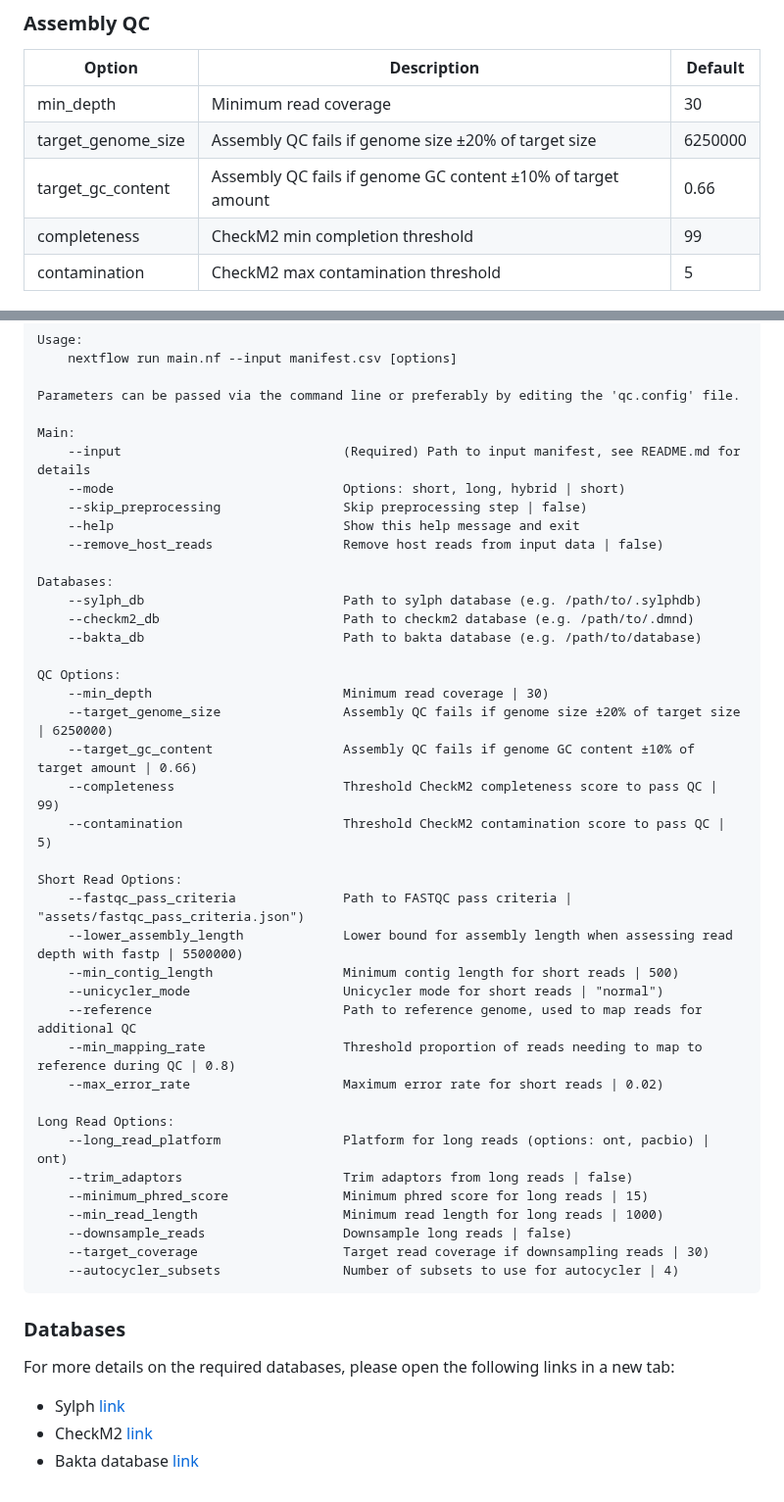
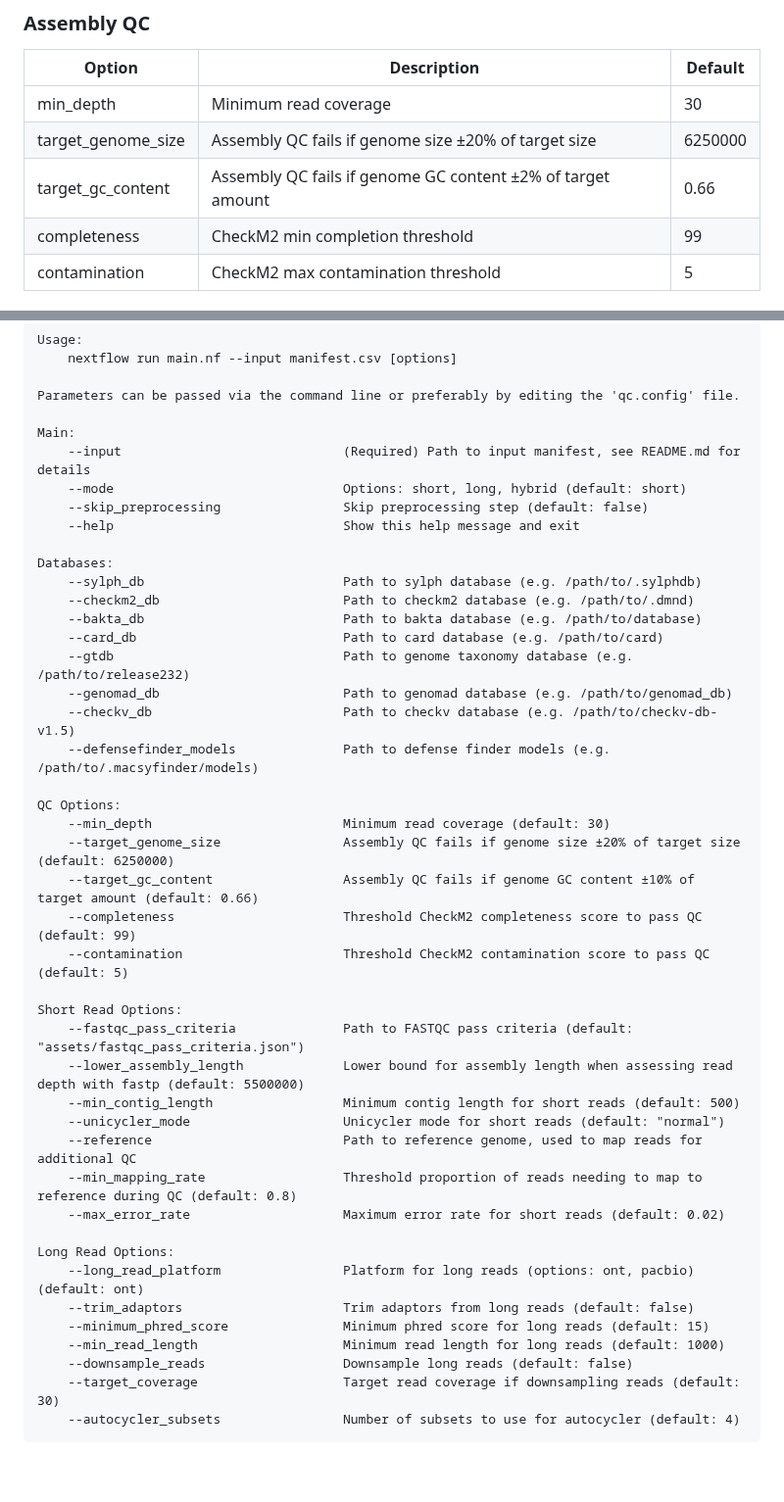
Before and after one commit to tmorr-12/PseudoNovo, a Markdown page: README.md, 2 parts joined by grey strips. Shown at 98% size. Rendered like a GitHub page; blank space fills up the shorter version.

````diff
--- a/README.md
+++ b/README.md
@@ -78,7 +96,7 @@ Here is a summary of the available quality control options
 |---|---|---|
 | min_depth| Minimum read coverage | 30 |
 | target_genome_size | Assembly QC fails if genome size ±20% of target size  | 6250000 |
-| target_gc_content | Assembly QC fails if genome GC content ±10% of target amount | 0.66 |
+| target_gc_content | Assembly QC fails if genome GC content ±2% of target amount | 0.66 |
 | completeness | CheckM2 min completion threshold | 99 |
 | contamination | CheckM2 max contamination threshold | 5 |
 
@@ -94,45 +112,42 @@ Parameters can be passed via the command line or preferably by editing the 'qc.c
 
 Main:
     --input                             (Required) Path to input manifest, see README.md for details
-    --mode                              Options: short, long, hybrid | short)
-    --skip_preprocessing                Skip preprocessing step | false)
+    --mode                              Options: short, long, hybrid (default: short)
+    --skip_preprocessing                Skip preprocessing step (default: false)
     --help                              Show this help message and exit
-    --remove_host_reads                 Remove host reads from input data | false)
 
 Databases:
     --sylph_db                          Path to sylph database (e.g. /path/to/.sylphdb)
     --checkm2_db                        Path to checkm2 database (e.g. /path/to/.dmnd)
     --bakta_db                          Path to bakta database (e.g. /path/to/database)
+    --card_db                           Path to card database (e.g. /path/to/card)
+    --gtdb                              Path to genome taxonomy database (e.g. /path/to/release232)
+    --genomad_db                        Path to genomad database (e.g. /path/to/genomad_db)
+    --checkv_db                         Path to checkv database (e.g. /path/to/checkv-db-v1.5)
+    --defensefinder_models              Path to defense finder models (e.g. /path/to/.macsyfinder/models)
 
 QC Options:
-    --min_depth                         Minimum read coverage | 30)
-    --target_genome_size                Assembly QC fails if genome size ±20% of target size | 6250000)
-    --target_gc_content                 Assembly QC fails if genome GC content ±10% of target amount | 0.66)
-    --completeness                      Threshold CheckM2 completeness score to pass QC | 99)
-    --contamination                     Threshold CheckM2 contamination score to pass QC | 5)
+    --min_depth                         Minimum read coverage (default: 30)
+    --target_genome_size                Assembly QC fails if genome size ±20% of target size (default: 6250000)
+    --target_gc_content                 Assembly QC fails if genome GC content ±10% of target amount (default: 0.66)
+    --completeness                      Threshold CheckM2 completeness score to pass QC (default: 99)
+    --contamination                     Threshold CheckM2 contamination score to pass QC (default: 5)
 
 Short Read Options:
-    --fastqc_pass_criteria              Path to FASTQC pass criteria | "assets/fastqc_pass_criteria.json")
-    --lower_assembly_length             Lower bound for assembly length when assessing read depth with fastp | 5500000)
-    --min_contig_length                 Minimum contig length for short reads | 500)
-    --unicycler_mode                    Unicycler mode for short reads | "normal")
+    --fastqc_pass_criteria              Path to FASTQC pass criteria (default: "assets/fastqc_pass_criteria.json")
+    --lower_assembly_length             Lower bound for assembly length when assessing read depth with fastp (default: 5500000)
+    --min_contig_length                 Minimum contig length for short reads (default: 500)
+    --unicycler_mode                    Unicycler mode for short reads (default: "normal")
     --reference                         Path to reference genome, used to map reads for additional QC
-    --min_mapping_rate                  Threshold proportion of reads needing to map to reference during QC | 0.8)
-    --max_error_rate                    Maximum error rate for short reads | 0.02)
+    --min_mapping_rate                  Threshold proportion of reads needing to map to reference during QC (default: 0.8)
+    --max_error_rate                    Maximum error rate for short reads (default: 0.02)
 
 Long Read Options:
-    --long_read_platform                Platform for long reads (options: ont, pacbio) | ont)
-    --trim_adaptors                     Trim adaptors from long reads | false)
-    --minimum_phred_score               Minimum phred score for long reads | 15)
-    --min_read_length                   Minimum read length for long reads | 1000)
-    --downsample_reads                  Downsample long reads | false)
-    --target_coverage                   Target read coverage if downsampling reads | 30)
-    --autocycler_subsets                Number of subsets to use for autocycler | 4)
+    --long_read_platform                Platform for long reads (options: ont, pacbio) (default: ont)
+    --trim_adaptors                     Trim adaptors from long reads (default: false)
+    --minimum_phred_score               Minimum phred score for long reads (default: 15)
+    --min_read_length                   Minimum read length for long reads (default: 1000)
+    --downsample_reads                  Downsample long reads (default: false)
+    --target_coverage                   Target read coverage if downsampling reads (default: 30)
+    --autocycler_subsets                Number of subsets to use for autocycler (default: 4)
 ```
-
-### Databases
-
-For more details on the required databases, please open the following links in a new tab:
-- Sylph [link](https://sylph-docs.github.io/pre%E2%80%90built-databases/)
-- CheckM2 [link](https://github.com/chklovski/CheckM2#Databases)
-- Bakta database [link](https://github.com/oschwengers/bakta#database)
````
Also changed, not shown: other parts of README.md (+34 -16 lines), assets/metro_map.png, 5 other files.
